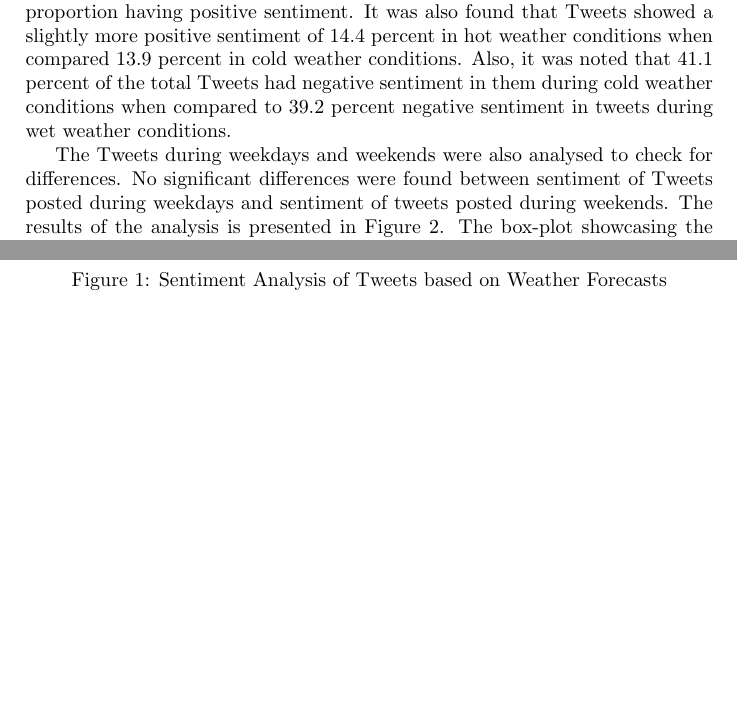
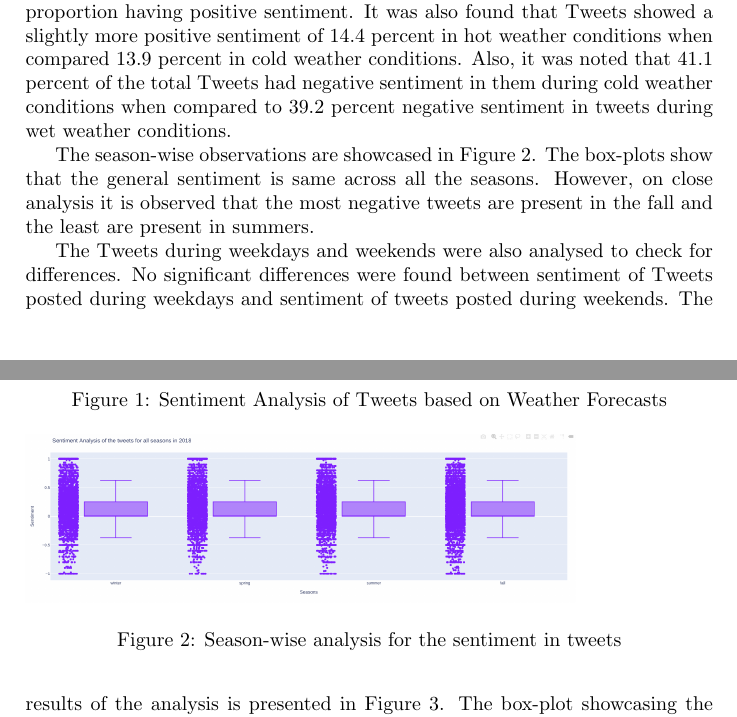
Before and after one commit to johnstcn/cs7is4group4, a LaTeX paper (group4.tex): two parts of pages 6 and 7 of 9, joined at a grey line, cut so that both start at the same text, the shorter picture padded with empty space. Compiled offline with pdfLaTeX.

Commit message:
add shravani changes

```diff
--- a/group4.tex
+++ b/group4.tex
@@ -152,6 +153,16 @@
         \caption{Sentiment Analysis of Tweets based on Weather Forecasts}
         \label{fig:analysis_sentiment_weather}
     \end{figure}
+
+    The season-wise observations are showcased in Figure \ref{fig:season_wise_analysis}. The box-plots show that the general sentiment is same across all the seasons. However, on close analysis it is observed that the most negative tweets are present in the fall and the least are present in summers.
+
+
+    \begin{figure}
+        \includegraphics[width=0.8\textwidth]{season_wise_analysis.png}
+        \caption{Season-wise analysis for the sentiment in tweets}
+        \label{fig:season_wise_analysis}
+    \end{figure}
+
 
     The Tweets during weekdays and weekends were also analysed to check for differences. No significant differences were found between sentiment of Tweets posted during weekdays and sentiment of tweets posted during weekends. The results of the analysis is presented in Figure \ref{fig:sentiment_weekdays_weekends}. The box-plot showcasing the sentiment in Tweets takes values that are in the range $[-1, 1]$, where -1 is a completely negative sentiment, +1 is a completely positive sentiment and 0 means neutral sentiment.
 
```
Also changed, not shown: group4.tex (1 more changed lines).
